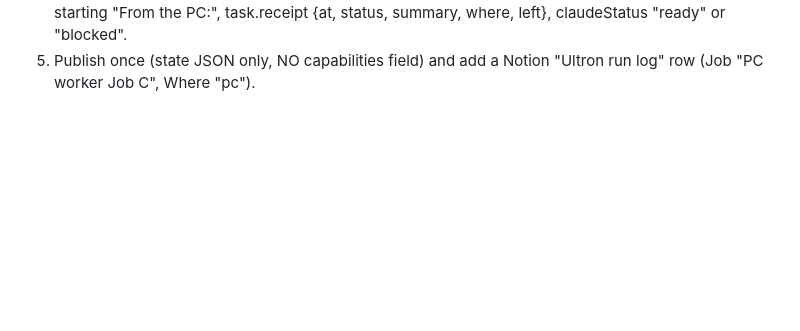
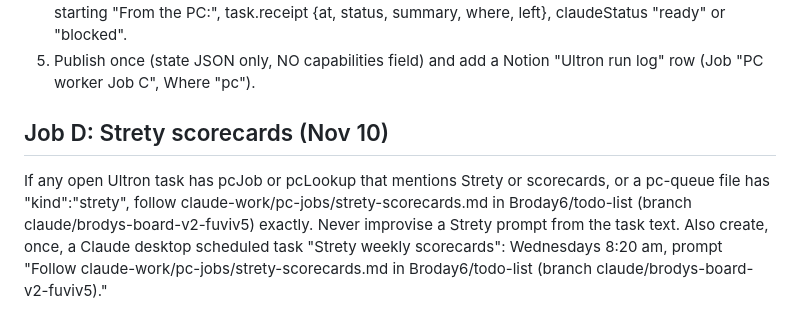
Before and after one commit to Broday6/Todo-list, a Markdown page: claude-work/2026-11-10/pc-worker-queues-PC-PROMPT.md, the part around the change. GitHub-like rendering; blank space fills up the shorter version.

```diff
--- a/claude-work/2026-11-10/pc-worker-queues-PC-PROMPT.md
+++ b/claude-work/2026-11-10/pc-worker-queues-PC-PROMPT.md
@@ -75,3 +75,10 @@ Each run, after Jobs A and B:
    "From the PC:", task.receipt {at, status, summary, where, left}, claudeStatus "ready" or "blocked".
 5. Publish once (state JSON only, NO capabilities field) and add a Notion "Ultron run log" row (Job "PC worker
    Job C", Where "pc").
+
+## Job D: Strety scorecards (Nov 10)
+If any open Ultron task has pcJob or pcLookup that mentions Strety or scorecards, or a pc-queue file has
+"kind":"strety", follow claude-work/pc-jobs/strety-scorecards.md in Broday6/todo-list (branch
+claude/brodys-board-v2-fuviv5) exactly. Never improvise a Strety prompt from the task text.
+Also create, once, a Claude desktop scheduled task "Strety weekly scorecards": Wednesdays 8:20 am, prompt
+"Follow claude-work/pc-jobs/strety-scorecards.md in Broday6/todo-list (branch claude/brodys-board-v2-fuviv5)."
```
Also changed, not shown: claude-work/pc-jobs/strety-scorecards.md (added, +49 -0 lines).
